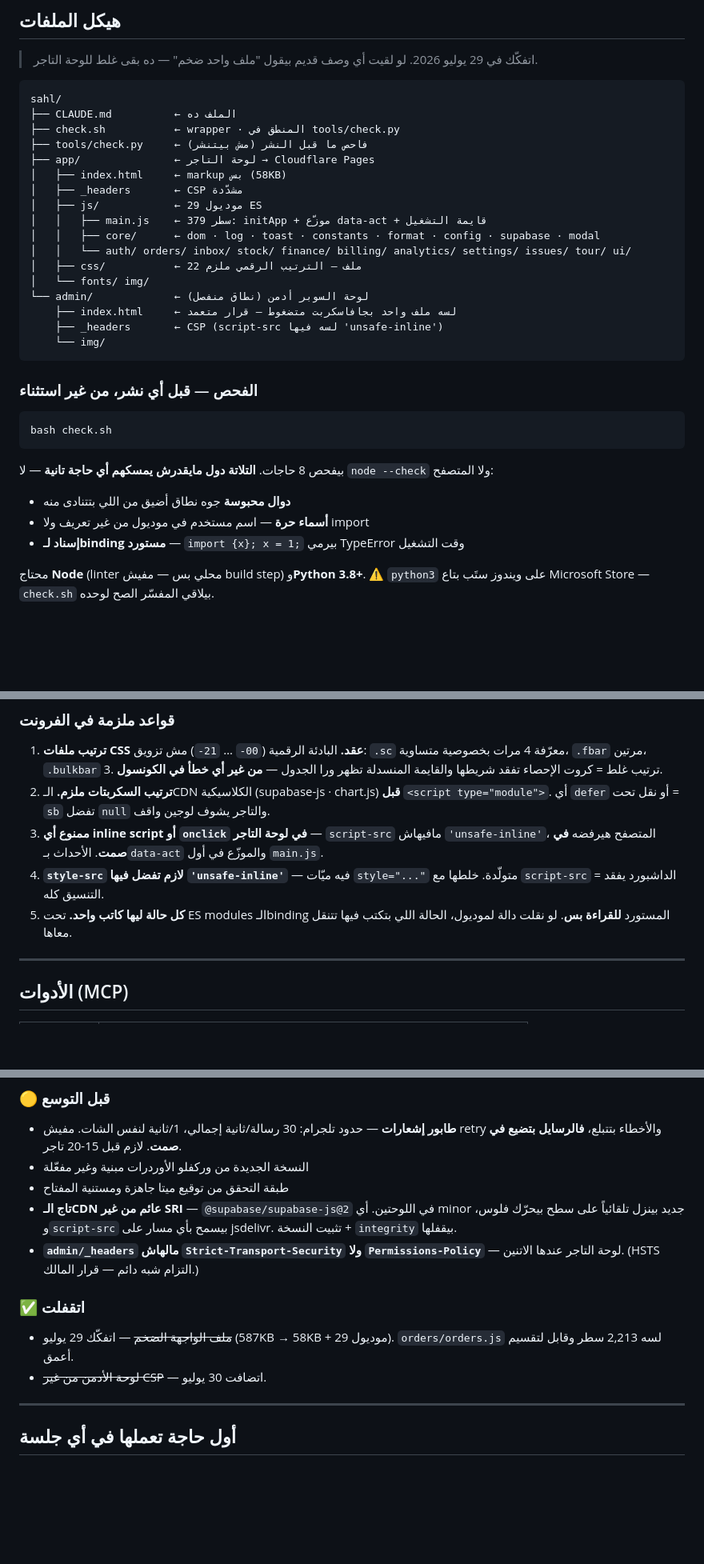
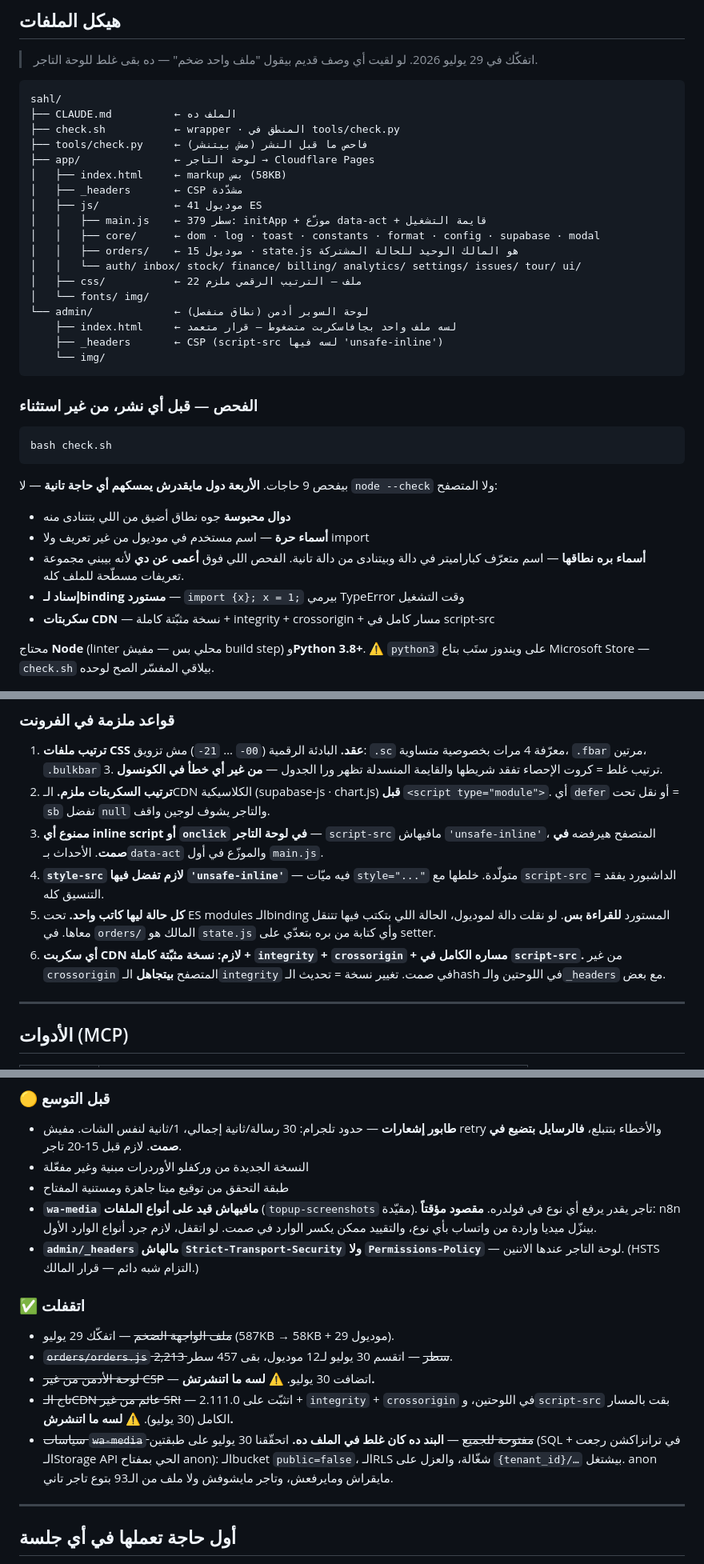
Before and after one commit to shekoafandyceo-cloud/SAHL, a Markdown page: CLAUDE.md, 3 parts joined by grey strips. Shown at 80% size. Drawn GitHub-style; blank space fills up the shorter version.

Commit message:
CLAUDE.md: تصحيح بند wa-media الغلط + 4 دروس + هيكل orders/ الجديد

````diff
--- a/CLAUDE.md
+++ b/CLAUDE.md
@@ -75,10 +75,11 @@ sahl/
 ├── app/               ← لوحة التاجر → Cloudflare Pages
 │   ├── index.html     ← markup بس (58KB)
 │   ├── _headers       ← CSP مشدّدة
-│   ├── js/            ← 29 موديول ES
+│   ├── js/            ← 41 موديول ES
 │   │   ├── main.js    ← 379 سطر: initApp + موزّع data-act + قايمة التشغيل
 │   │   ├── core/      ← dom · log · toast · constants · format · config · supabase · modal
-│   │   └── auth/ orders/ inbox/ stock/ finance/ billing/ analytics/ settings/ issues/ tour/ ui/
+│   │   ├── orders/    ← 15 موديول · state.js هو المالك الوحيد للحالة المشتركة
+│   │   └── auth/ inbox/ stock/ finance/ billing/ analytics/ settings/ issues/ tour/ ui/
 │   ├── css/           ← 22 ملف — الترتيب الرقمي ملزم
 │   └── fonts/ img/
 └── admin/             ← لوحة السوبر أدمن (نطاق منفصل)
@@ -93,10 +94,13 @@ sahl/
 bash check.sh
 ```
 
-بيفحص 8 حاجات. **التلاتة دول مايقدرش يمسكهم أي حاجة تانية** — لا `node --check` ولا المتصفح:
+بيفحص 9 حاجات. **الأربعة دول مايقدرش يمسكهم أي حاجة تانية** — لا `node --check` ولا المتصفح:
 - **دوال محبوسة** جوه نطاق أضيق من اللي بتتنادى منه
 - **أسماء حرة** — اسم مستخدم في موديول من غير تعريف ولا import
+- **أسماء بره نطاقها** — اسم متعرّف كباراميتر في دالة وبيتنادى من دالة تانية.
+  الفحص اللي فوق **أعمى عن دي** لأنه بيبني مجموعة تعريفات مسطّحة للملف كله.
 - **إسناد لـbinding مستورد** — `import {x}; x = 1;` بيرمي TypeError وقت التشغيل
+- **سكربتات CDN** — نسخة مثبّتة كاملة + integrity + crossorigin + مسار كامل في script-src
 
 محتاج **Node** (linter محلي بس — مفيش build step) و**Python 3.8+**.
 ⚠️ `python3` على ويندوز ستَب بتاع Microsoft Store — `check.sh` بيلاقي المفسّر الصح لوحده.
@@ -107,7 +111,8 @@ bash check.sh
 2. **ترتيب السكربتات ملزم.** الـCDN الكلاسيكية (supabase-js · chart.js) **قبل** `<script type="module">`. أي `defer` أو نقل تحت = `sb` تفضل `null` والتاجر يشوف لوجين واقف.
 3. **ممنوع أي inline script أو `onclick` في لوحة التاجر** — `script-src` مافيهاش `'unsafe-inline'`، المتصفح هيرفضه **في صمت**. الأحداث بـ`data-act` والموزّع في أول `main.js`.
 4. **`style-src` لازم تفضل فيها `'unsafe-inline'`** — فيه ميّات `style="..."` متولّدة. خلطها مع `script-src` = الداشبورد يفقد التنسيق كله.
-5. **كل حالة ليها كاتب واحد.** تحت ES modules الـbinding المستورد **للقراءة بس**. لو نقلت دالة لموديول، الحالة اللي بتكتب فيها تتنقل معاها.
+5. **كل حالة ليها كاتب واحد.** تحت ES modules الـbinding المستورد **للقراءة بس**. لو نقلت دالة لموديول، الحالة اللي بتكتب فيها تتنقل معاها. في `orders/` المالك هو `state.js` وأي كتابة من بره بتعدّي على setter.
+6. **أي سكربت CDN لازم: نسخة مثبّتة كاملة + `integrity` + `crossorigin` + مساره الكامل في `script-src`.** من غير `crossorigin` المتصفح **بيتجاهل** الـ`integrity` في صمت. تغيير نسخة = تحديث الـhash في اللوحتين والـ`_headers` مع بعض.
 
 ---
 
@@ -225,12 +238,15 @@ bash check.sh
 - **طابور إشعارات** — حدود تلجرام: 30 رسالة/ثانية إجمالي، 1/ثانية لنفس الشات. مفيش retry والأخطاء بتتبلع، **فالرسايل بتضيع في صمت**. لازم قبل 15-20 تاجر.
 - النسخة الجديدة من وركفلو الأوردرات مبنية وغير مفعّلة
 - طبقة التحقق من توقيع ميتا جاهزة ومستنية المفتاح
-- **تاج الـCDN عائم من غير SRI** — `@supabase/supabase-js@2` في اللوحتين. أي minor جديد بينزل تلقائياً على سطح بيحرّك فلوس، و`script-src` بيسمح بأي مسار على jsdelivr. تثبيت النسخة + `integrity` بيقفلها.
+- **`wa-media` مافيهاش قيد على أنواع الملفات** (`topup-screenshots` مقيّدة). تاجر يقدر يرفع أي نوع في فولدره. **مقصود مؤقتاً**: n8n بينزّل ميديا واردة من واتساب بأي نوع، والتقييد ممكن يكسر الوارد في صمت. لو اتقفل، لازم جرد أنواع الوارد الأول.
 - **`admin/_headers` مالهاش `Strict-Transport-Security` ولا `Permissions-Policy`** — لوحة التاجر عندها الاتنين. (HSTS التزام شبه دائم — قرار المالك.)
 
 ### ✅ اتقفلت
-- ~~ملف الواجهة الضخم~~ — اتفكّك 29 يوليو (587KB → 58KB + 29 موديول). `orders/orders.js` لسه 2,213 سطر وقابل لتقسيم أعمق.
-- ~~لوحة الأدمن من غير CSP~~ — اتضافت 30 يوليو.
+- ~~ملف الواجهة الضخم~~ — اتفكّك 29 يوليو (587KB → 58KB + 29 موديول).
+- ~~`orders/orders.js` 2,213 سطر~~ — اتقسم 30 يوليو لـ12 موديول، بقى 457 سطر.
+- ~~لوحة الأدمن من غير CSP~~ — اتضافت 30 يوليو. **⚠️ لسه ما اتنشرتش.**
+- ~~تاج الـCDN عائم من غير SRI~~ — اتثبّت على 2.111.0 + `integrity` + `crossorigin` في اللوحتين، و`script-src` بقت بالمسار الكامل (30 يوليو). **⚠️ لسه ما اتنشرش.**
+- ~~سياسات `wa-media` مفتوحة للجميع~~ — **البند ده كان غلط في الملف ده.** اتحقّقنا 30 يوليو على طبقتين (SQL في ترانزاكشن رجعت + الـStorage API الحي بمفتاح anon): الـbucket `public=false`، الـRLS شغّالة، والعزل على `{tenant_id}/…` بيشتغل. anon مايقراش ومايرفعش، وتاجر مايشوفش ولا ملف من الـ93 بتوع تاجر تاني.
 
 ---
 
````
Also changed, not shown: other parts of CLAUDE.md (+9 -1 lines).
